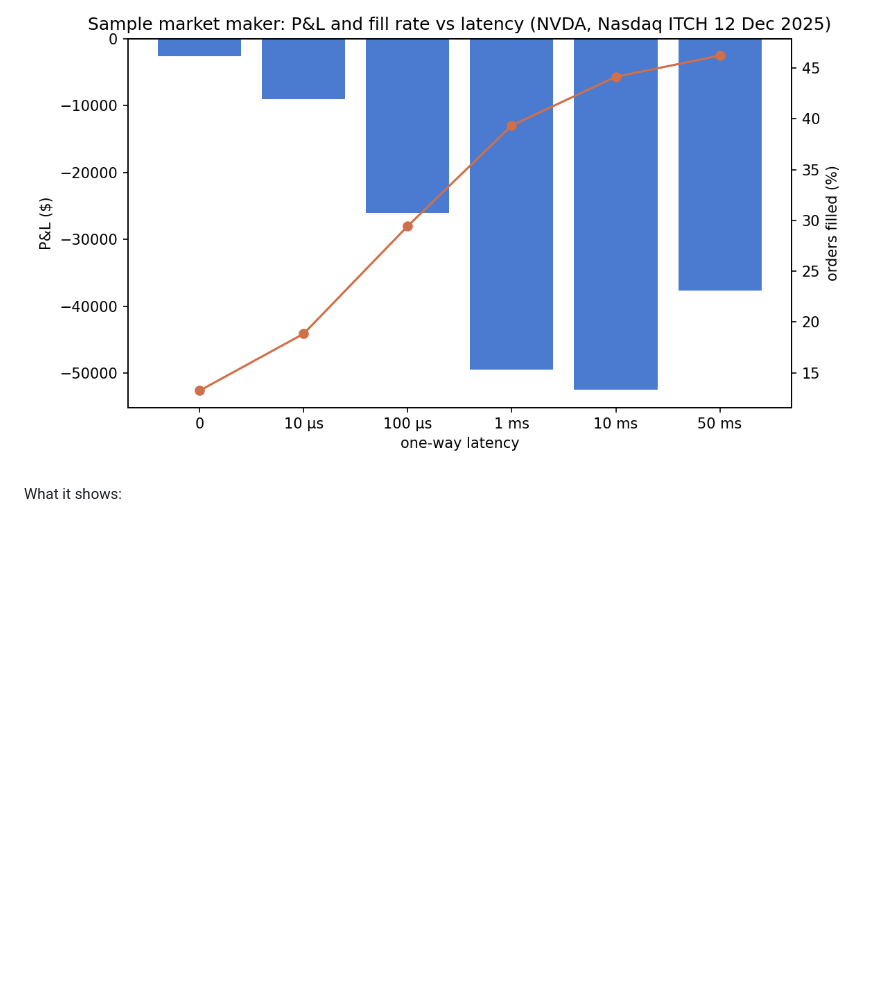
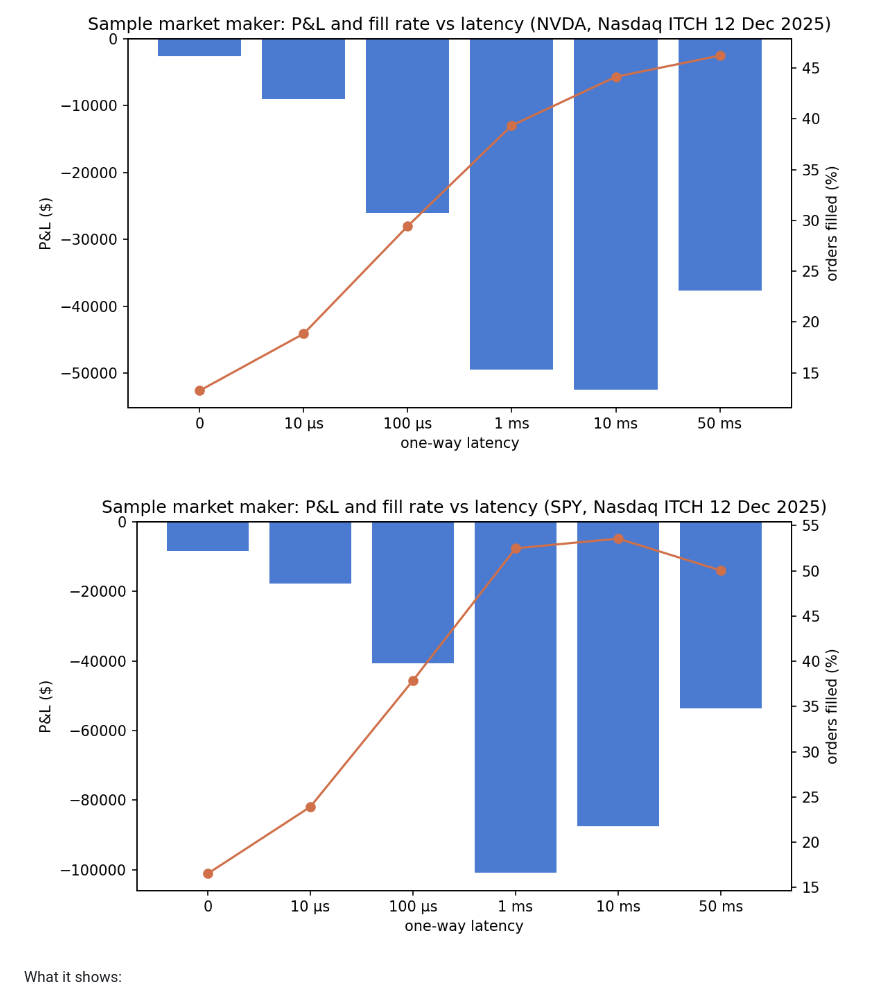
Before and after one commit to gavin-sellars/Order-Book-Simulator, a Markdown page: docs/BENCHMARKS.md, the part around the change. GitHub-like rendering; blank space fills up the shorter version.

Commit message:
Show the SPY latency sweep chart
Co-Authored-By: Claude Opus 5 <noreply@anthropic.com>

```diff
--- a/docs/BENCHMARKS.md
+++ b/docs/BENCHMARKS.md
@@ -364,6 +364,8 @@ NVDA in full:
 
 ![NVDA P&L and fill rate vs latency](images/pnl_vs_latency_nvda.png)
 
+![SPY P&L and fill rate vs latency](images/pnl_vs_latency_spy.png)
+
 What it shows:
 - **Latency costs far more on real flow.** On NVDA the loss grows 20× from zero latency to 10 ms, and on SPY 12× to 1 ms, against 2.5× across the whole synthetic range. Real books change far more often than the synthetic one, so a slower maker's quote is stale more often when it is hit.
 - **Slower makers get filled more, and that is bad news.** The share of orders filled rises with latency on every stock: the extra fills are stale quotes being picked off. At 0 latency the maker cancels those quotes before the move reaches it.
```
